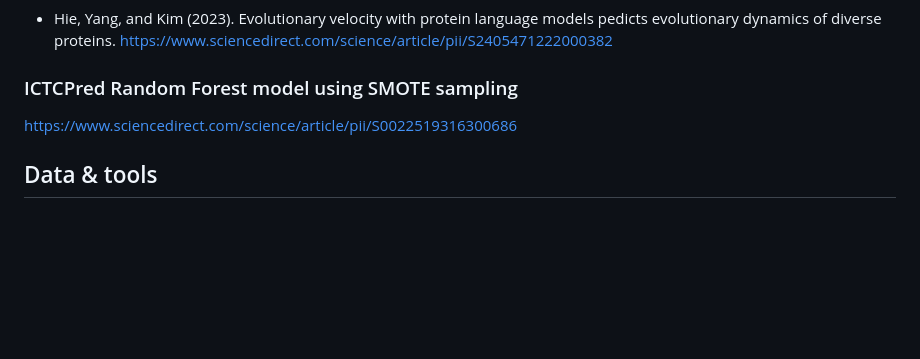
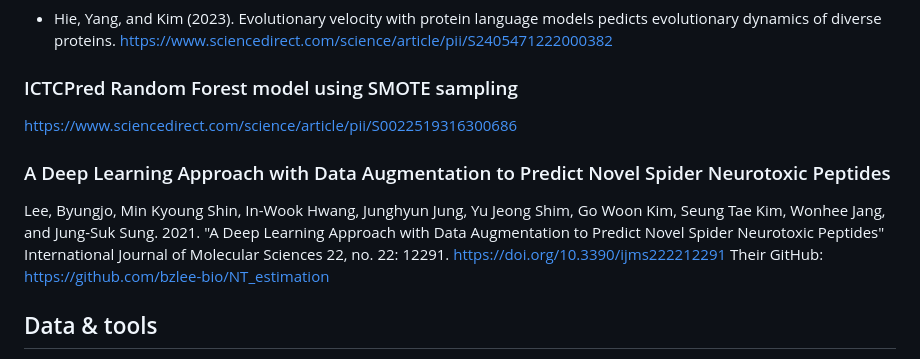
Before and after one commit to weigangq/ag-randmax, a Markdown page: README.md, the part around the change. Rendered like a GitHub page; blank space fills up the shorter version.

```diff
--- a/README.md
+++ b/README.md
@@ -37,6 +37,10 @@ This paper uses spacings of adjacent eigenvalues (Ps) to characterize cancer gen
 ### ICTCPred Random Forest model using SMOTE sampling
 https://www.sciencedirect.com/science/article/pii/S0022519316300686
 
+### A Deep Learning Approach with Data Augmentation to Predict Novel Spider Neurotoxic Peptides
+Lee, Byungjo, Min Kyoung Shin, In-Wook Hwang, Junghyun Jung, Yu Jeong Shim, Go Woon Kim, Seung Tae Kim, Wonhee Jang, and Jung-Suk Sung. 2021. "A Deep Learning Approach with Data Augmentation to Predict Novel Spider Neurotoxic Peptides" International Journal of Molecular Sciences 22, no. 22: 12291. https://doi.org/10.3390/ijms222212291
+Their GitHub: https://github.com/bzlee-bio/NT_estimation
+
 ## Data & tools
 - Conoserver: https://www.conoserver.org/
 - AlphaFold: https://github.com/deepmind/alphafold
```
